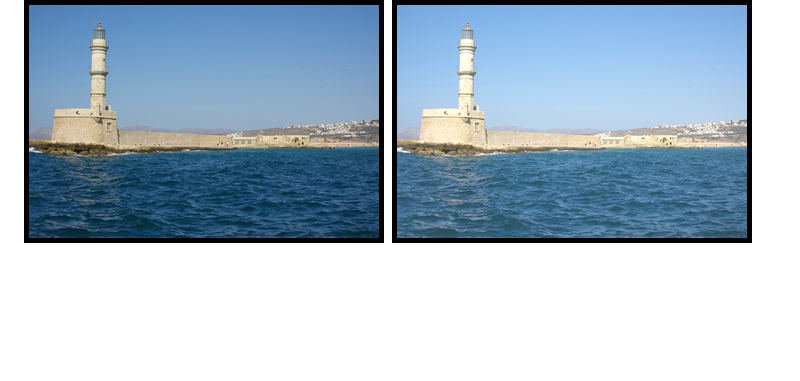
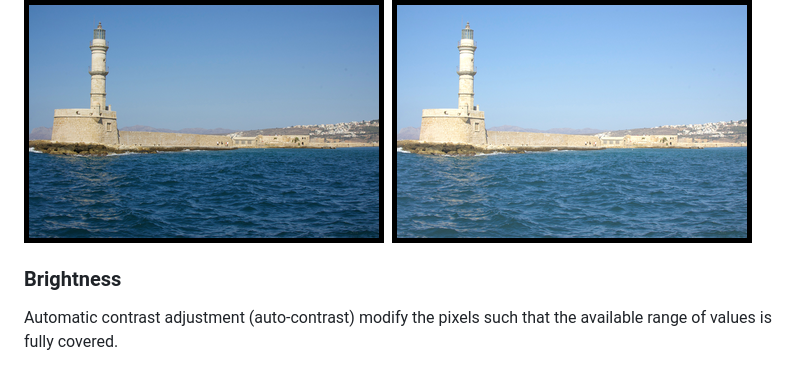
Before and after one commit to agiardina/Vidi, a Markdown page: README.md, the part around the change. GitHub-like rendering; blank space fills up the shorter version.

Commit message:
Autocontrast documentation

````diff
--- a/README.md
+++ b/README.md
@@ -29,3 +29,6 @@ var img = document.getElementById('myimg'),
 vimg.brightness(40).show();
 ```
 ![Original](docs/img/lighthouse_brightness_40.png)
+
+### Brightness
+Automatic contrast adjustment (auto-contrast) modify the pixels such that the available range of values is fully covered.
````
Also changed, not shown: docs/img/food_autocontrast.png (added).
